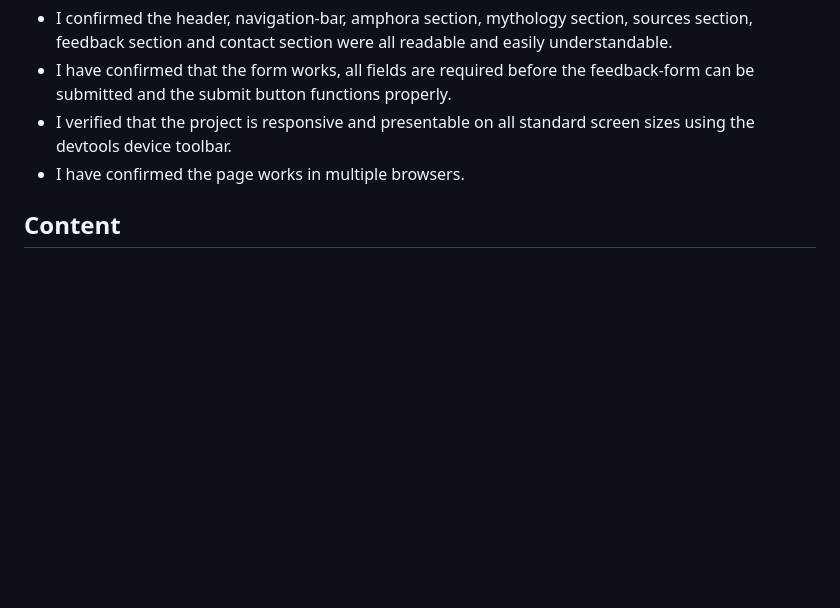
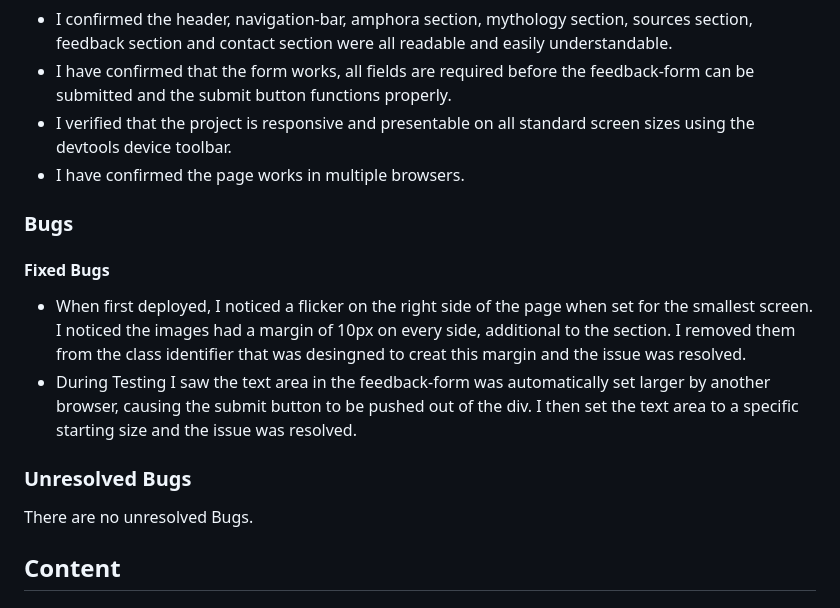
Before and after one commit to cwb-05/Project-1-Amphora, a Markdown page: README.md, the part around the change. Rendered like a GitHub page; blank space fills up the shorter version.

Commit message:
Add Bugs to README.md

```diff
--- a/README.md
+++ b/README.md
@@ -90,6 +90,16 @@ This website is aimed at induviduals who are interested in finding out about anc
     <li>I have confirmed the page works in multiple browsers.</li>
 </ul>
 
+### Bugs
+#### Fixed Bugs
+<ul>
+    <li>When first deployed, I noticed a flicker on the right side of the page when set for the smallest screen. I noticed the images had a margin of 10px on every side, additional to the section. I removed them from the class identifier that was desingned to creat this margin and the issue was resolved.</li>
+    <li>During Testing I saw the text area in the feedback-form was automatically set larger by another browser, causing the submit button to be pushed out of the div. I then set the text area to a specific starting size and the issue was resolved.</li>
+</ul>
+
+### Unresolved Bugs
+There are no unresolved Bugs.
+
 ## Content
 ### Code
 <ul>
```
